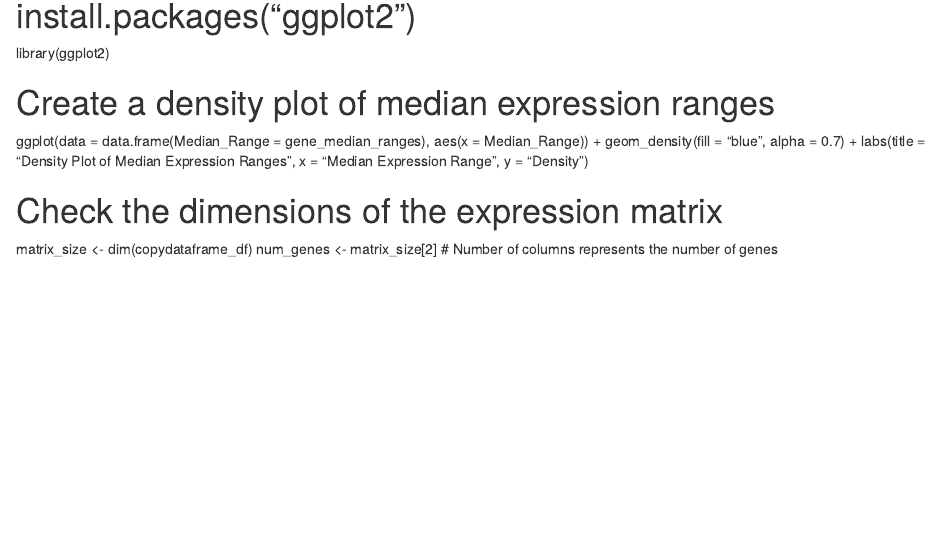
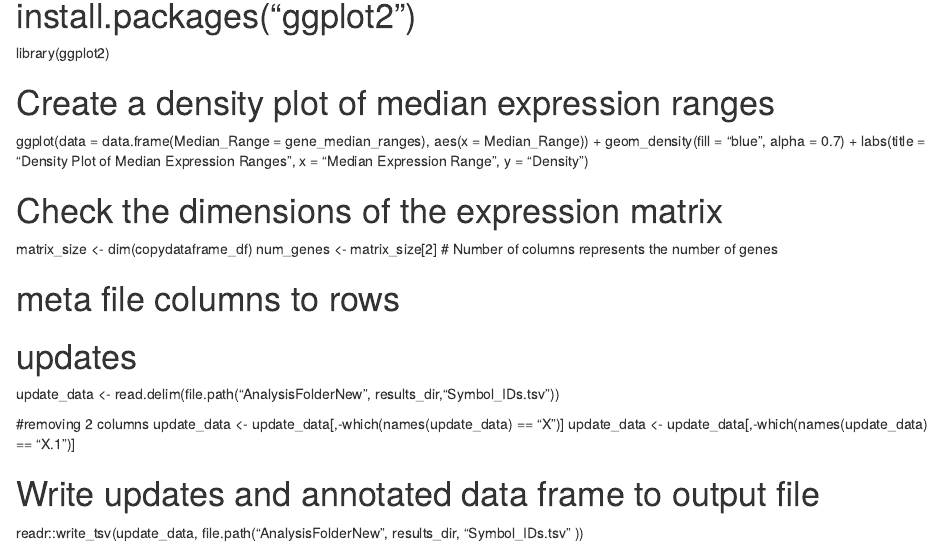
Before and after one commit to DivyanshiSaini/CGS4144_Project, an R Markdown document (CGSAssn2.Rmd): the page in a window 1100 px wide, from 3680 px down. Rendered offline with R 4.5, knitr and Pandoc, with nearby package versions.

Commit message:
Update CGSAssn2.Rmd

```diff
--- a/CGSAssn2.Rmd
+++ b/CGSAssn2.Rmd
@@ -207,3 +207,21 @@
 # Check the dimensions of the expression matrix
 matrix_size <- dim(copydataframe_df)
 num_genes <- matrix_size[2]  # Number of columns represents the number of genes
+
+
+# meta file columns to rows
+
+
+# updates
+update_data <- read.delim(file.path("AnalysisFolderNew",
+  results_dir,"Symbol_IDs.tsv"))
+
+#removing 2 columns
+update_data <- update_data[,-which(names(update_data) == "X")]
+update_data <- update_data[,-which(names(update_data) == "X.1")]
+
+# Write updates and annotated data frame to output file
+readr::write_tsv(update_data, file.path("AnalysisFolderNew",
+  results_dir,
+  "Symbol_IDs.tsv"
+))
```
